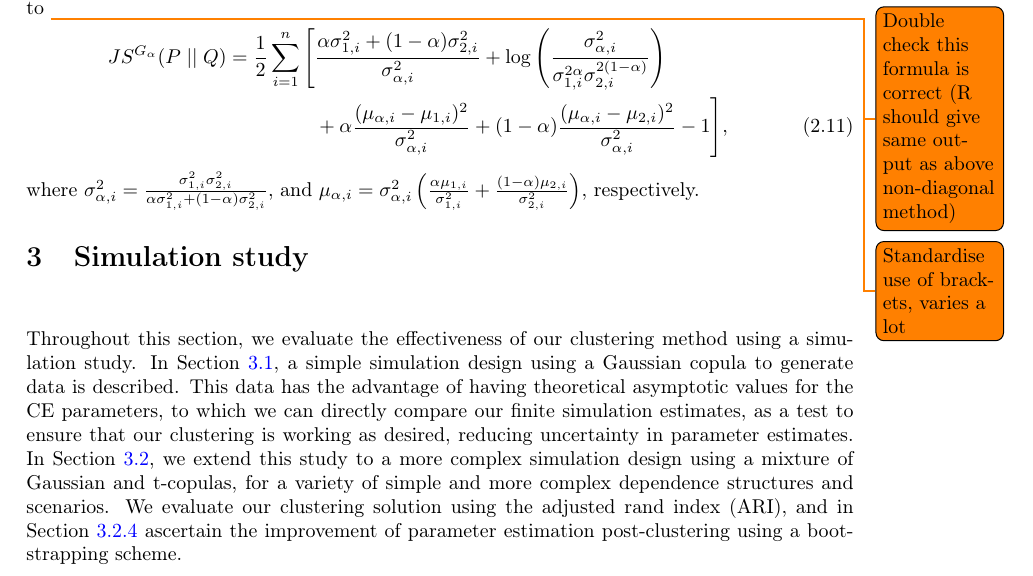
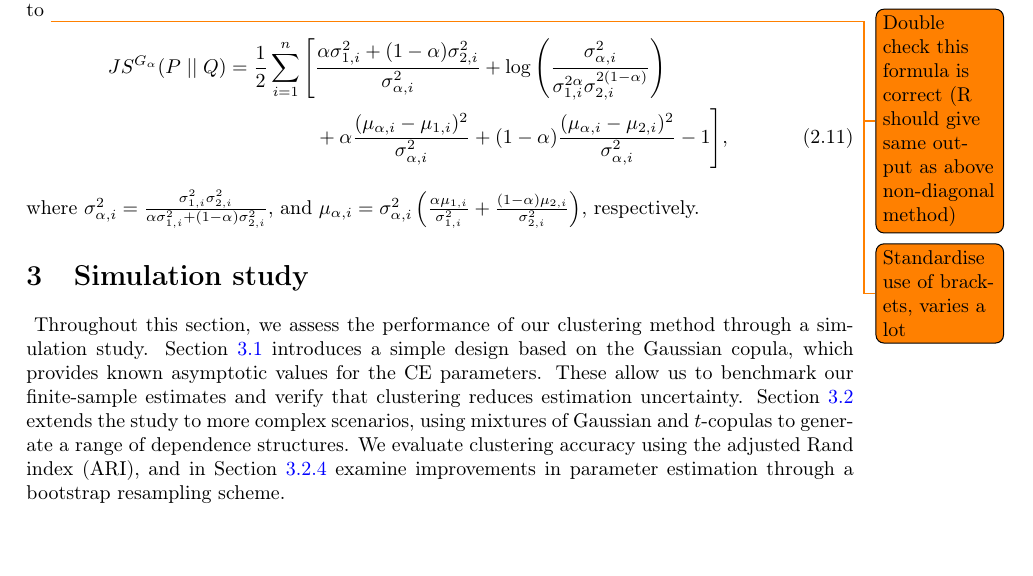
Before and after one commit to potoole7/ce_clust, a LaTeX paper (latex/main.tex): part of page 9 of 29, cut so that both start at the same text. Compiled offline with pdfLaTeX.

Commit message:
Review intro paragraph for simulation study

```diff
--- a/latex/main.tex
+++ b/latex/main.tex
@@ -877,17 +877,17 @@ where $\sigma_{\alpha, i}^2 = \frac{\sigma_{1, i}^2 \sigma_{2, i}^2}{\alpha\sigm
 
 
 \section{Simulation study}~\label{sec:sim}
-% \todo{May not be subsections, but will form structure of this section}
-% \todo{May want tables instead of figures for some/all simulation results}
-% \todo{Should I smooth across points in sum plots with geom smooth? Or continue to use 90\% credible interval (which would improve for 500 simulations vs 200 I've provisionally used}
-% \todo{Redo simulations while not estimating marginal GPDs (already known!)}
-
 % Introduce section
-Throughout this section, we evaluate the effectiveness of our clustering method using a simulation study.
-In Section~\ref{subsec:sim_gauss}, a simple simulation design using a Gaussian copula to generate data is described.
-  This data has the advantage of having theoretical asymptotic values for the CE parameters, to which we can directly compare our finite simulation estimates, as a test to ensure that our clustering is working as desired, reducing uncertainty in parameter estimates.
-In Section~\ref{subsec:sim_mixture}, we extend this study to a more complex simulation design using a mixture of Gaussian and t-copulas, for a variety of simple and more complex dependence structures and scenarios.
-We evaluate our clustering solution using the adjusted rand index (ARI), and in Section~\ref{subsubsec:boot} ascertain the improvement of parameter estimation post-clustering using a bootstrapping scheme.
+% Throughout this section, we evaluate the effectiveness of our clustering method using a simulation study.
+Throughout this section, we assess the performance of our clustering method through a simulation study.
+% In Section~\ref{subsec:sim_gauss}, a simple simulation design using a Gaussian copula to generate data is described.
+% This data has the advantage of having theoretical asymptotic values for the CE parameters, to which we can directly compare our finite simulation estimates, as a test to ensure that our clustering is working as desired, reducing uncertainty in parameter estimates.
+Section~\ref{subsec:sim_gauss} introduces a simple design based on the Gaussian copula, which provides known asymptotic values for the CE parameters.
+These allow us to benchmark our finite-sample estimates and verify that clustering reduces estimation uncertainty.
+% In Section~\ref{subsec:sim_mixture}, we extend this study to a more complex simulation design using a mixture of Gaussian and t-copulas, for a variety of simple and more complex dependence structures and scenarios.
+Section~\ref{subsec:sim_mixture} extends the study to more complex scenarios, using mixtures of Gaussian and $t$-copulas to generate a range of dependence structures.
+% We evaluate our clustering solution using the adjusted rand index (ARI), and in Section~\ref{subsubsec:boot} ascertain the improvement of parameter estimation post-clustering using a bootstrapping scheme.
+We evaluate clustering accuracy using the adjusted Rand index (ARI), and in Section~\ref{subsubsec:boot} examine improvements in parameter estimation through a bootstrap resampling scheme.
 
 \subsection{Gaussian copula}~\label{subsec:sim_gauss}
 
```
